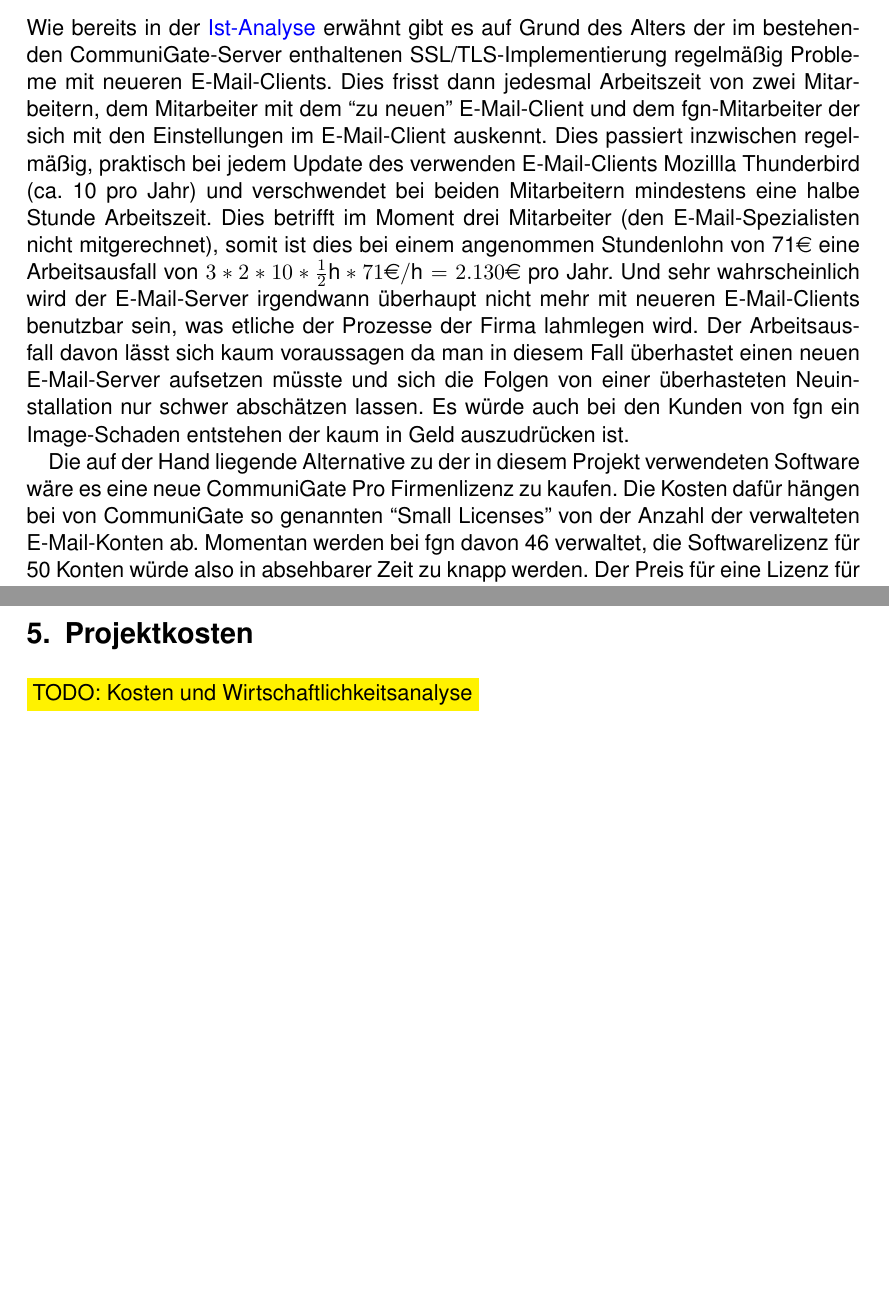
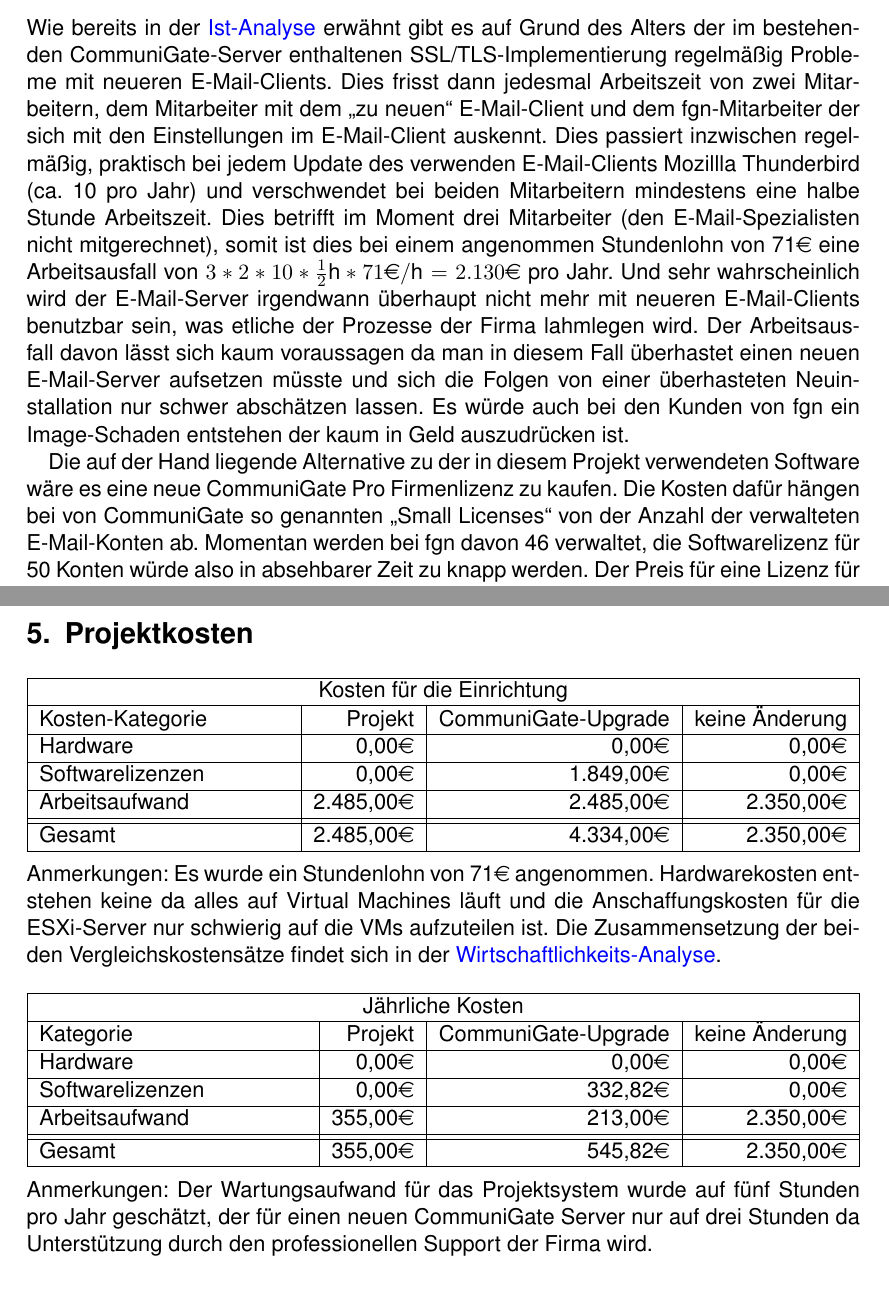
Before and after one commit to Gabelvampir/ty-stuff, a LaTeX document (Projekt LDAP/Projektdokumentation.tex): two parts of pages 7 and 15 of 32 before the commit and two parts of pages 7 and 16 of 32 after it, joined at a grey line, cut so that both start at the same text, the shorter picture padded with empty space. Compiled offline with pdfLaTeX; a LaTeX package or settings file that is missing is left out.

Commit message:
Projektdoku; finished Projektkosten

```diff
--- a/Projekt LDAP/Projektdokumentation.tex
+++ b/Projekt LDAP/Projektdokumentation.tex
@@ -32,10 +32,12 @@
 %\usepackage{subfig} % make it possible to include more than one captioned figure/table in a single float
 % These packages are all incorporated in the memoir class to one degree or another...
 \usepackage[ngerman]{babel}
-\usepackage{eurosym}
+\usepackage{eurosym} %for euro symbol via \euro
 %\usepackage{blindtext}
 %\usepackage{pifont} %for symbols (i.e. arrows)
 %\usepackage{showframe} %shows the margins
+\usepackage{hhline} % more flexible hlines
+\usepackage{caption}
 
 \usepackage[colorlinks,linkcolor=blue,pdftex]{hyperref} % package for hyperlinks with \url
 % hyperlink color definitions
@@ -73,7 +75,7 @@
 
 \newcommand{\hilight}[1]{\colorbox{yellow}{#1}} %command for magic marker highlighting
 %   (from http://pleasemakeanote.blogspot.de/2009/08/how-to-highlight-text-in-latex.html)
-
+\newcommand{\mcc}[2]{\multicolumn{#1}{|c|}{#2}} %multirows over X rows in tabularx
 
 %%% HEADERS & FOOTERS
 \usepackage[automark]{scrlayer-scrpage} %header and footer definitions
@@ -108,7 +110,7 @@
 %%% The "real" document content comes below...
 
 \titlehead{taylorix institut für berufliche Bildung e.V.}
-\title{Projektdokumentation "Aufsetzen eines Authentifizierungsservers als Ersatz eines veralteten proprietären CommuniGate Servers"}
+\title{Projektdokumentation „Aufsetzen eines Authentifizierungsservers als Ersatz eines veralteten proprietären CommuniGate Servers“}
 \author{Sebastian Deußer}
 %\date{18. Mai 2015} % Activate to display a given date or no date (if empty),
          % otherwise the current date is printed
@@ -171,10 +173,10 @@
 \item Funktions- und Sicherheitstests
 \end{itemize}
 
-\subsection{Wirtschaftlichkeits-Analyse}
-Wie bereits in der \nameref{sec:Ist-Analyse} erwähnt gibt es auf Grund des Alters der im bestehenden CommuniGate-Server enthaltenen SSL/TLS-Implementierung regelmäßig Probleme mit neueren E-Mail-Clients. Dies frisst dann jedesmal Arbeitszeit von zwei Mitarbeitern, dem Mitarbeiter mit dem ``zu neuen'' E-Mail-Client und dem fgn-Mitarbeiter der sich mit den Einstellungen im E-Mail-Client auskennt. Dies passiert inzwischen regelmäßig, praktisch bei jedem Update des verwenden E-Mail-Clients Mozillla Thunderbird (ca. 10 pro Jahr) und verschwendet bei beiden Mitarbeitern mindestens eine halbe Stunde Arbeitszeit. Dies betrifft im Moment drei Mitarbeiter (den E-Mail-Spezialisten nicht mitgerechnet), somit ist dies bei einem angenommen Stundenlohn von 71\mbox{\euro} eine Arbeitsausfall von \(3*2*10*\frac{1}{2}\mbox{h}*71\mbox{\euro}/\mbox{h}=2.130\mbox{\euro}\) pro Jahr. Und sehr wahrscheinlich wird der E-Mail-Server irgendwann überhaupt nicht mehr mit neueren E-Mail-Clients benutzbar sein, was etliche der Prozesse der Firma lahmlegen wird. Der Arbeitsausfall davon lässt sich kaum voraussagen da man in diesem Fall überhastet einen neuen E-Mail-Server aufsetzen müsste und sich die Folgen von einer überhasteten Neuinstallation nur schwer abschätzen lassen. Es würde auch bei den Kunden von fgn ein Image-Schaden entstehen der kaum in Geld auszudrücken ist.
+\subsection{Wirtschaftlichkeits-Analyse}\label{sec:Erwin}
+Wie bereits in der \nameref{sec:Ist-Analyse} erwähnt gibt es auf Grund des Alters der im bestehenden CommuniGate-Server enthaltenen SSL/TLS-Implementierung regelmäßig Probleme mit neueren E-Mail-Clients. Dies frisst dann jedesmal Arbeitszeit von zwei Mitarbeitern, dem Mitarbeiter mit dem „zu neuen“ E-Mail-Client und dem fgn-Mitarbeiter der sich mit den Einstellungen im E-Mail-Client auskennt. Dies passiert inzwischen regelmäßig, praktisch bei jedem Update des verwenden E-Mail-Clients Mozillla Thunderbird (ca. 10 pro Jahr) und verschwendet bei beiden Mitarbeitern mindestens eine halbe Stunde Arbeitszeit. Dies betrifft im Moment drei Mitarbeiter (den E-Mail-Spezialisten nicht mitgerechnet), somit ist dies bei einem angenommen Stundenlohn von 71\mbox{\euro} eine Arbeitsausfall von \(3*2*10*\frac{1}{2}\mbox{h}*71\mbox{\euro}/\mbox{h}=2.130\mbox{\euro}\) pro Jahr. Und sehr wahrscheinlich wird der E-Mail-Server irgendwann überhaupt nicht mehr mit neueren E-Mail-Clients benutzbar sein, was etliche der Prozesse der Firma lahmlegen wird. Der Arbeitsausfall davon lässt sich kaum voraussagen da man in diesem Fall überhastet einen neuen E-Mail-Server aufsetzen müsste und sich die Folgen von einer überhasteten Neuinstallation nur schwer abschätzen lassen. Es würde auch bei den Kunden von fgn ein Image-Schaden entstehen der kaum in Geld auszudrücken ist.
 
-Die auf der Hand liegende Alternative zu der in diesem Projekt verwendeten Software wäre es eine neue CommuniGate Pro Firmenlizenz zu kaufen. Die Kosten dafür hängen bei von CommuniGate so genannten ``Small Licenses'' von der Anzahl der verwalteten E-Mail-Konten ab. Momentan werden bei fgn davon 46 verwaltet, die Softwarelizenz für 50 Konten würde also in absehbarer Zeit zu knapp werden. Der Preis für eine Lizenz für 75 E-Mail-Konten (die nächstgrößere Lizenz) beträgt momentan 1.849\euro. Dazu kämen dann noch zusätzliche Kosten um alle 10-26 Monate die Lizenz zu verlängern um weiterhin Updates und Support zu erhalten. Momentan sind dies zwischen 277,35\euro{} und 721,11\euro. Und es ist nicht zu erwarten das diese Preise konstant bleiben oder fallen werden. Außerdem kommt bei der Umstellung noch ein nicht unerheblicher Arbeitsaufwand hinzu bei der Migration von der sehr veralteten Server-Version in die neue Version.
+Die auf der Hand liegende Alternative zu der in diesem Projekt verwendeten Software wäre es eine neue CommuniGate Pro Firmenlizenz zu kaufen. Die Kosten dafür hängen bei von CommuniGate so genannten „Small Licenses“ von der Anzahl der verwalteten E-Mail-Konten ab. Momentan werden bei fgn davon 46 verwaltet, die Softwarelizenz für 50 Konten würde also in absehbarer Zeit zu knapp werden. Der Preis für eine Lizenz für 75 E-Mail-Konten (die nächstgrößere Lizenz) beträgt momentan 1.849\euro. Dazu kämen dann noch zusätzliche Kosten um alle 10-26 Monate die Lizenz zu verlängern um weiterhin Updates und Support zu erhalten. Momentan sind dies zwischen 277,35\euro{} und 721,11\euro. Und es ist nicht zu erwarten das diese Preise konstant bleiben oder fallen werden. Außerdem kommt bei der Umstellung noch ein nicht unerheblicher Arbeitsaufwand hinzu bei der Migration von der sehr veralteten Server-Version in die neue Version.
 
 Da der Gegenstand dieses Projektes neu ein Teilersatz des CommuniGate-Servers war lassen sich die Kosten leider nicht 1:1 miteinander verrechnen. Trotzdem ist als Vorteil anzurechnen das keine regelmäßigen Kosten entstehen wie es bei einer ständig erneuerten CommuniGate-Lizenz oder den Problemen nach jedem Thunderbird Update. Die Gesamtkosten des Projekts betrugen 2.485\euro{} (eine genaue Aufstellung findet sich unter \nameref{sec:Kosten}), somit amortisiert sich das Projekt gegenüber dem bisherigen Zustand innerhalb des zweiten Jahres. Verglichen mit einem Upgrade von CommuniGate amortisiert es sich erst nach zwei Jahren, aber nur wenn man den Arbeitsaufwand für das CommuniGate Upgrade außer acht läßt. Da erwartet wird, dass dieser mit dem Gesamtaufwand des Projektes vergleichbar ist, sind die Projektkosten also direkt günstiger als die Kosten für dieselbe Arbeit plus den CommuniGate Lizenzkosten.
 
@@ -328,7 +330,42 @@
 
 
 \section{Projektkosten}\label{sec:Kosten}
-\hilight{TODO: Kosten und Wirtschaftlichkeitsanalyse}
+\begin{tabularx}{\textwidth}{|X|r|r|r|}
+\hline
+\mcc{4}{Kosten für die Einrichtung}\\
+\hline
+Kosten-Kategorie	&	Projekt &	CommuniGate-Upgrade &	keine Änderung\\
+\hline
+Hardware &	0,00\euro{} &	0,00\euro{} &	0,00\euro{}\\
+\hline
+Softwarelizenzen &	0,00\euro{} &	1.849,00\euro{} &	0,00\euro{}\\
+\hline
+Arbeitsaufwand &	2.485,00\euro{} &	2.485,00\euro{} &	2.350,00\euro{}\\
+\hhline{|=|=|=|=|}
+Gesamt &	2.485,00\euro{} &	4.334,00\euro{} &	2.350,00\euro{}\\
+\hline
+\end{tabularx}
+
+\medskip \noindent Anmerkungen: Es wurde ein Stundenlohn von 71\euro{} angenommen. Hardwarekosten entstehen keine da alles auf Virtual Machines läuft und die Anschaffungskosten für die ESXi-Server nur schwierig auf die VMs aufzuteilen ist. Die Zusammensetzung der beiden Vergleichskostensätze findet sich in der \nameref{sec:Erwin}.
+
+\bigskip\noindent
+\begin{tabularx}{\textwidth}{|X|r|r|r|}
+\hline
+\mcc{4}{Jährliche Kosten}\\
+\hline
+Kategorie	&	Projekt &	CommuniGate-Upgrade &	keine Änderung\\
+\hline
+Hardware &	0,00\euro{} &	0,00\euro{} &	0,00\euro{}\\
+\hline
+Softwarelizenzen &	0,00\euro{} &	332,82\euro{} &	0,00\euro{}\\
+\hline
+Arbeitsaufwand &	355,00\euro{} &	213,00\euro{} &	2.350,00\euro{}\\
+\hhline{|=|=|=|=|}
+Gesamt &	355,00\euro{} &	545,82\euro{} &	2.350,00\euro{}\\
+\hline
+\end{tabularx}
+
+\medskip \noindent Anmerkungen: Der Wartungsaufwand für das Projektsystem wurde auf fünf Stunden pro Jahr geschätzt, der für einen neuen CommuniGate Server nur auf drei Stunden da Unterstützung durch den professionellen Support der Firma wird.
 
 \section{Projektabschluss}
 \subsection{Fazit}
```
